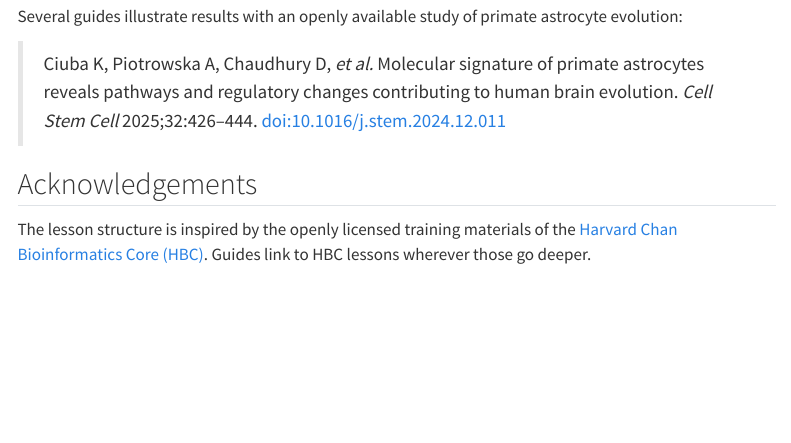
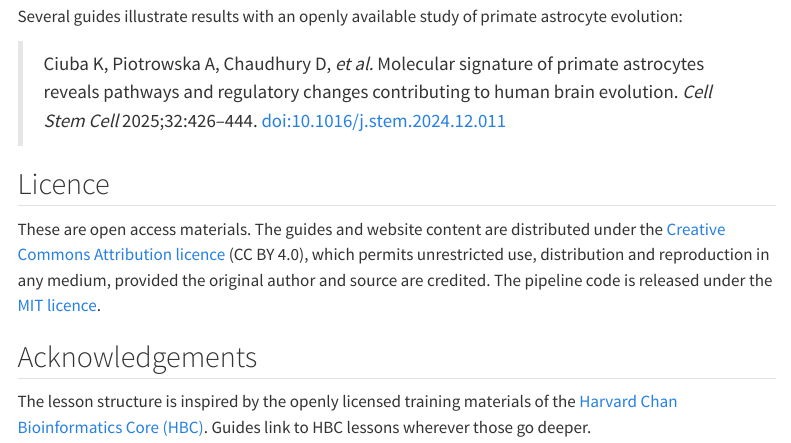
Before and after one commit to Delta-43/comparative-genomics-guides, a Quarto document (about.qmd): the page in a window 1100 px wide, from 660 px down. Rendered offline with R 4.5, knitr and Pandoc in place of Quarto, with nearby package versions; menus at the side of the page are left out.

Commit message:
Add licence: CC BY 4.0 for content, MIT for code
Follows the Harvard Chan Bioinformatics Core training materials. Licence
stated in LICENSE, the site footer and the About page.

Co-Authored-By: Claude Opus 5.5 <noreply@anthropic.com>
Claude-Session: https://claude.ai/code/session_01Qnk9PCztu4c2ffG7rnrpir

```diff
--- a/_quarto.yml
+++ b/_quarto.yml
@@ -89,7 +89,7 @@ website:
         - href: pipelines/README.md
           text: "Processing pipelines"
   page-footer:
-    left: "© Debadeep Chaudhury"   # add the licence here once chosen
+    left: "© Debadeep Chaudhury · Content [CC BY 4.0](https://creativecommons.org/licenses/by/4.0/) · Code [MIT](https://github.com/Delta-43/comparative-genomics-guides/blob/main/LICENSE)"
     right: "Built with [Quarto](https://quarto.org) · Inspired by [HBC Training](https://github.com/hbctraining)"
 
 format:
--- a/about.qmd
+++ b/about.qmd
@@ -33,6 +33,14 @@ Several guides illustrate results with an openly available study of primate astr
 > pathways and regulatory changes contributing to human brain evolution. *Cell Stem Cell*
 > 2025;32:426–444. [doi:10.1016/j.stem.2024.12.011](https://doi.org/10.1016/j.stem.2024.12.011)
 
+## Licence
+
+These are open access materials. The guides and website content are distributed under the
+[Creative Commons Attribution licence](https://creativecommons.org/licenses/by/4.0/) (CC BY 4.0),
+which permits unrestricted use, distribution and reproduction in any medium, provided the
+original author and source are credited. The pipeline code is released under the
+[MIT licence](https://github.com/Delta-43/comparative-genomics-guides/blob/main/LICENSE).
+
 ## Acknowledgements
 
 The lesson structure is inspired by the openly licensed training materials of the
```
Also changed, not shown: 1 other file.
